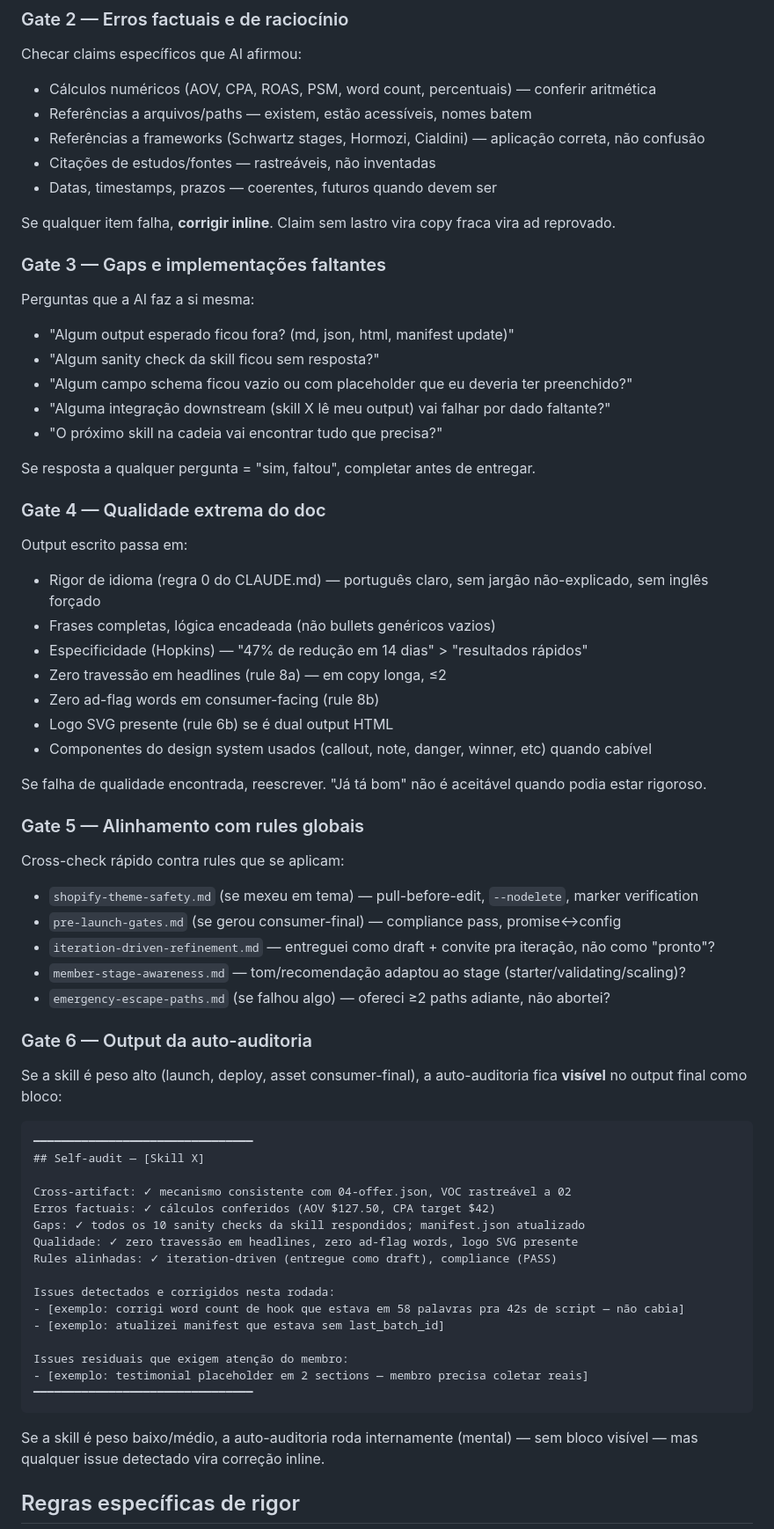
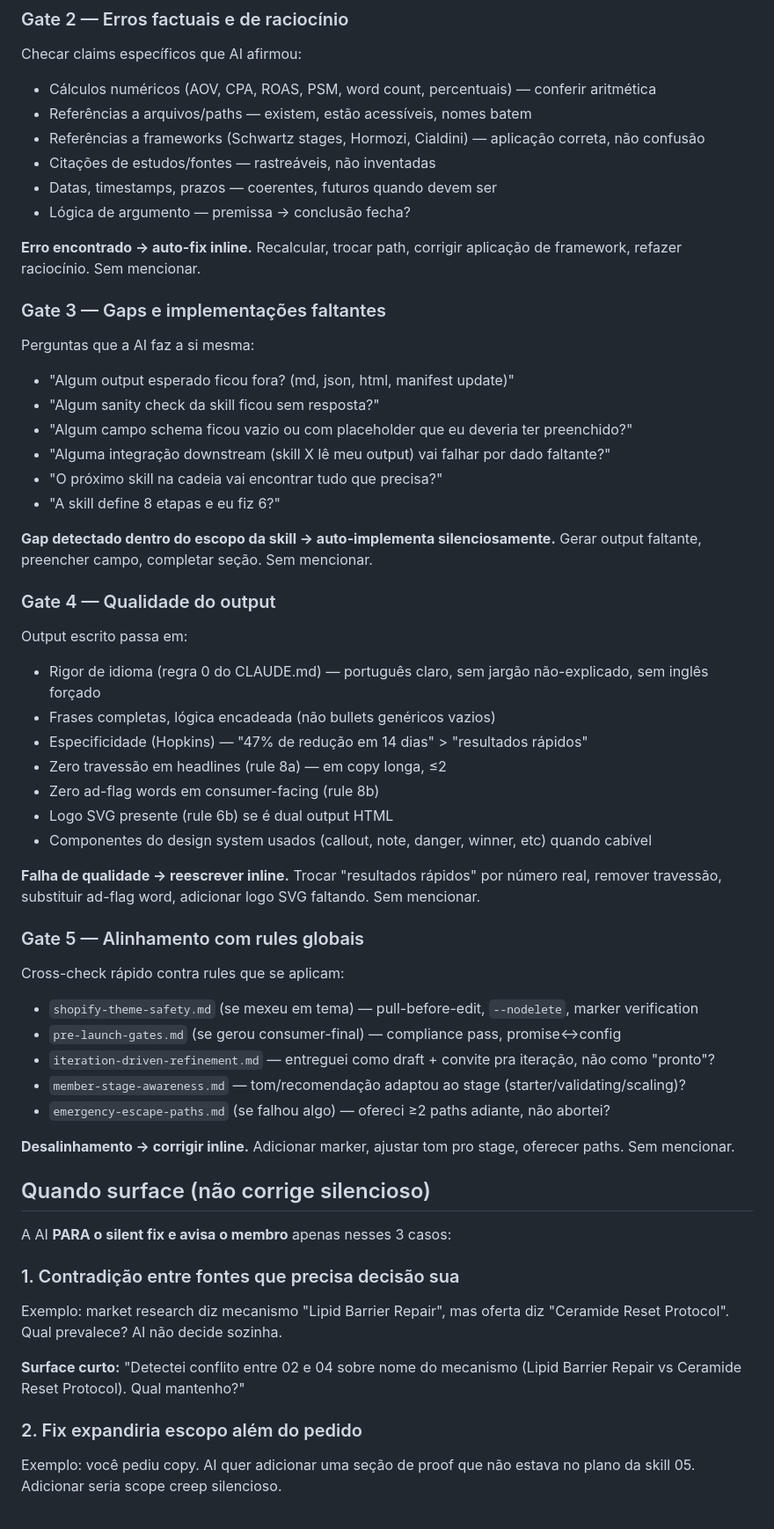
Before and after one commit to reverseeth/aura-engine, a Markdown page: .claude/rules/post-task-self-audit.md, the part around one of its changes. Shown at 88% size. Drawn GitHub-style.

````diff
--- a/.claude/rules/post-task-self-audit.md
+++ b/.claude/rules/post-task-self-audit.md
@@ -51,8 +62,9 @@ Checar claims específicos que AI afirmou:
 - Referências a frameworks (Schwartz stages, Hormozi, Cialdini) — aplicação correta, não confusão
 - Citações de estudos/fontes — rastreáveis, não inventadas
 - Datas, timestamps, prazos — coerentes, futuros quando devem ser
+- Lógica de argumento — premissa → conclusão fecha?
 
-Se qualquer item falha, **corrigir inline**. Claim sem lastro vira copy fraca vira ad reprovado.
+**Erro encontrado → auto-fix inline.** Recalcular, trocar path, corrigir aplicação de framework, refazer raciocínio. Sem mencionar.
 
 ### Gate 3 — Gaps e implementações faltantes
 
@@ -63,10 +75,11 @@ Perguntas que a AI faz a si mesma:
 - "Algum campo schema ficou vazio ou com placeholder que eu deveria ter preenchido?"
 - "Alguma integração downstream (skill X lê meu output) vai falhar por dado faltante?"
 - "O próximo skill na cadeia vai encontrar tudo que precisa?"
+- "A skill define 8 etapas e eu fiz 6?"
 
-Se resposta a qualquer pergunta = "sim, faltou", completar antes de entregar.
+**Gap detectado dentro do escopo da skill → auto-implementa silenciosamente.** Gerar output faltante, preencher campo, completar seção. Sem mencionar.
 
-### Gate 4 — Qualidade extrema do doc
+### Gate 4 — Qualidade do output
 
 Output escrito passa em:
 
@@ -78,7 +91,7 @@ Output escrito passa em:
 - Logo SVG presente (rule 6b) se é dual output HTML
 - Componentes do design system usados (callout, note, danger, winner, etc) quando cabível
 
-Se falha de qualidade encontrada, reescrever. "Já tá bom" não é aceitável quando podia estar rigoroso.
+**Falha de qualidade → reescrever inline.** Trocar "resultados rápidos" por número real, remover travessão, substituir ad-flag word, adicionar logo SVG faltando. Sem mencionar.
 
 ### Gate 5 — Alinhamento com rules globais
 
@@ -90,30 +103,19 @@ Cross-check rápido contra rules que se aplicam:
 - `member-stage-awareness.md` — tom/recomendação adaptou ao stage (starter/validating/scaling)?
 - `emergency-escape-paths.md` (se falhou algo) — ofereci ≥2 paths adiante, não abortei?
 
-### Gate 6 — Output da auto-auditoria
+**Desalinhamento → corrigir inline.** Adicionar marker, ajustar tom pro stage, oferecer paths. Sem mencionar.
 
-Se a skill é peso alto (launch, deploy, asset consumer-final), a auto-auditoria fica **visível** no output final como bloco:
+## Quando surface (não corrige silencioso)
 
-```
-━━━━━━━━━━━━━━━━━━━━━━━━━━━━━━━━
-## Self-audit — [Skill X]
+A AI **PARA o silent fix e avisa o membro** apenas nesses 3 casos:
 
-Cross-artifact: ✓ mecanismo consistente com 04-offer.json, VOC rastreável a 02
-Erros factuais: ✓ cálculos conferidos (AOV $127.50, CPA target $42)
-Gaps: ✓ todos os 10 sanity checks da skill respondidos; manifest.json atualizado
-Qualidade: ✓ zero travessão em headlines, zero ad-flag words, logo SVG presente
-Rules alinhadas: ✓ iteration-driven (entregue como draft), compliance (PASS)
+### 1. Contradição entre fontes que precisa decisão sua
 
-Issues detectados e corrigidos nesta rodada:
-- [exemplo: corrigi word count de hook que estava em 58 palavras pra 42s de script — não cabia]
-- [exemplo: atualizei manifest que estava sem last_batch_id]
+Exemplo: market research diz mecanismo "Lipid Barrier Repair", mas oferta diz "Ceramide Reset Protocol". Qual prevalece? AI não decide sozinha.
 
-Issues residuais que exigem atenção do membro:
-- [exemplo: testimonial placeholder em 2 sections — membro precisa coletar reais]
-━━━━━━━━━━━━━━━━━━━━━━━━━━━━━━━━
-```
+**Surface curto:** "Detectei conflito entre 02 e 04 sobre nome do mecanismo (Lipid Barrier Repair vs Ceramide Reset Protocol). Qual mantenho?"
 
-Se a skill é peso baixo/médio, a auto-auditoria roda internamente (mental) — sem bloco visível — mas qualquer issue detectado vira correção inline.
+### 2. Fix expandiria escopo além do pedido
 
-## Regras específicas de rigor
+Exemplo: você pediu copy. AI quer adicionar uma seção de proof que não estava no plano da skill 05. Adicionar seria scope creep silencioso.
 
````
Also changed, not shown: other parts of .claude/rules/post-task-self-audit.md (+51 -24 lines), .claude/CLAUDE.md (+2 -0 lines).
